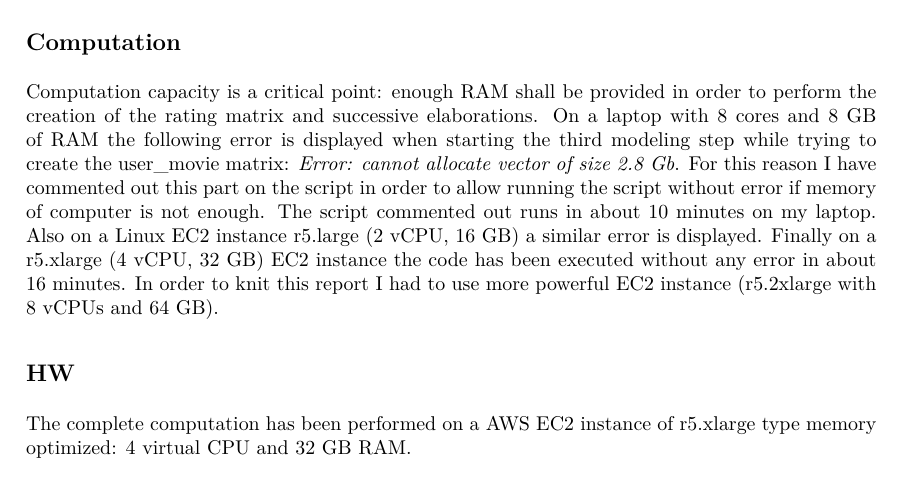
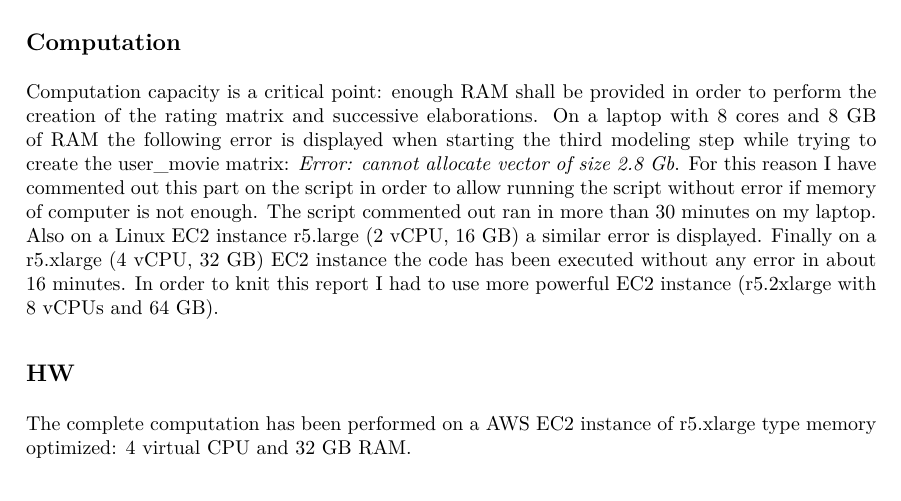
Before and after one commit to mdt-ds/PH125_9x_MovieLens, an R Markdown document (PH125_9_movielens_capstone_report_mdt.Rmd): part of page 11 of 12, cut so that both start at the same text. The pictures show the output file PH125_9_movielens_capstone_report_mdt.pdf that the author committed with the source.

Commit message:
project revision May 9, 2019

```diff
--- a/PH125_9_movielens_capstone_report_mdt.Rmd
+++ b/PH125_9_movielens_capstone_report_mdt.Rmd
@@ -405,7 +405,7 @@ Furthermore in order to facilitate reproducibility, HW and SW used for this proj
 ## Computation
 Computation capacity is a critical point: enough RAM shall be provided in order to perform the creation of the rating matrix and successive elaborations.
 On a laptop with 8 cores and 8 GB of RAM the following error is displayed when starting the third modeling step while trying to create the user_movie matrix: *Error: cannot allocate vector of size 2.8 Gb*.
-For this reason I have commented out this part on the script in order to allow running the script without error if memory of computer is not enough. The script commented out runs in about 10 minutes on my laptop.
+For this reason I have commented out this part on the script in order to allow running the script without error if memory of computer is not enough. The script commented out ran in more than 30 minutes on my laptop.
 Also on a Linux EC2 instance r5.large (2 vCPU, 16 GB) a similar error is displayed.
 Finally on a r5.xlarge (4 vCPU, 32 GB) EC2 instance the code has been executed without any error in about 16 minutes.
 In order to knit this report I had to use more powerful EC2 instance (r5.2xlarge with 8 vCPUs and 64 GB).
```
Also changed, not shown: PH125_9_movielens_capstone_report_mdt.pdf.
